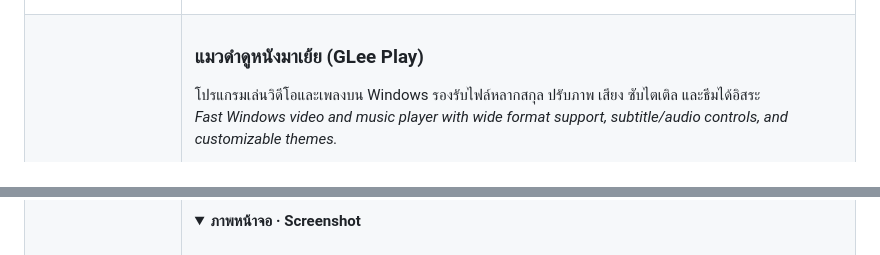
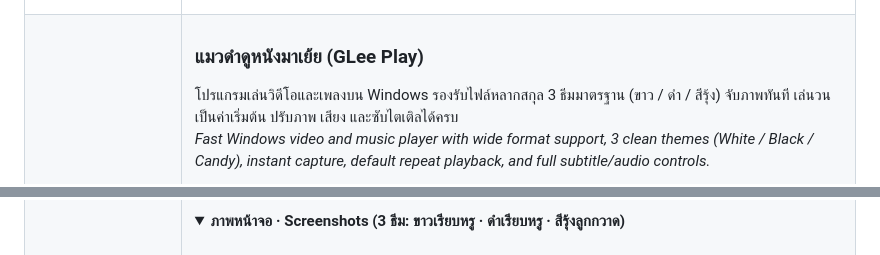
Before and after one commit to G-Lee21/glee-download, a Markdown page: README.md, 2 parts joined by grey strips. Drawn GitHub-style.

Commit message:
docs(play): update README to GLee Play 1.0.11 with 3 theme screenshots

```diff
--- a/README.md
+++ b/README.md
@@ -44,7 +44,7 @@
     <td valign="top">
       <h3>แมวดำดูหนังมาเย้ย (GLee Play)</h3>
       <p>
-        โปรแกรมเล่นวิดีโอและเพลงบน Windows รองรับไฟล์หลากสกุล ปรับภาพ เสียง ซับไตเติล และธีมได้อิสระ<br />
-        <em>Fast Windows video and music player with wide format support, subtitle/audio controls, and customizable themes.</em>
+        โปรแกรมเล่นวิดีโอและเพลงบน Windows รองรับไฟล์หลากสกุล 3 ธีมมาตรฐาน (ขาว / ดำ / สีรุ้ง) จับภาพทันที เล่นวนเป็นค่าเริ่มต้น ปรับภาพ เสียง และซับไตเติลได้ครบ<br />
+        <em>Fast Windows video and music player with wide format support, 3 clean themes (White / Black / Candy), instant capture, default repeat playback, and full subtitle/audio controls.</em>
       </p>
       <p>
@@ -57,4 +61,4 @@
       </p>
       <details open>
-        <summary><strong>ภาพหน้าจอ · Screenshot</strong></summary>
+        <summary><strong>ภาพหน้าจอ · Screenshots (3 ธีม: ขาวเรียบหรู · ดำเรียบหรู · สีรุ้งลูกกวาด)</strong></summary>
         <br />
```
Also changed, not shown: other parts of README.md (+23 -5 lines), images/screen-glee-play-black.png (added), images/screen-glee-play-candy.png (added), images/screen-glee-play-white.png (added), images/screen-glee-play.jpg (deleted).
